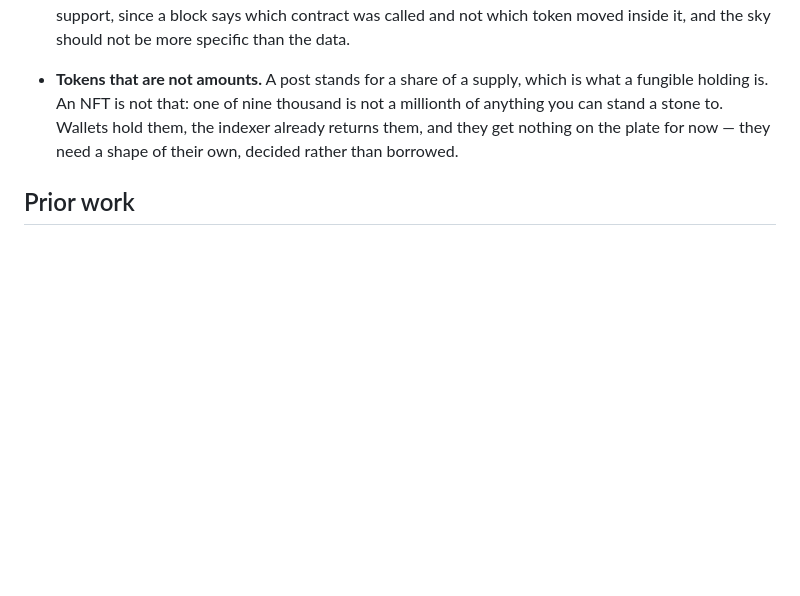
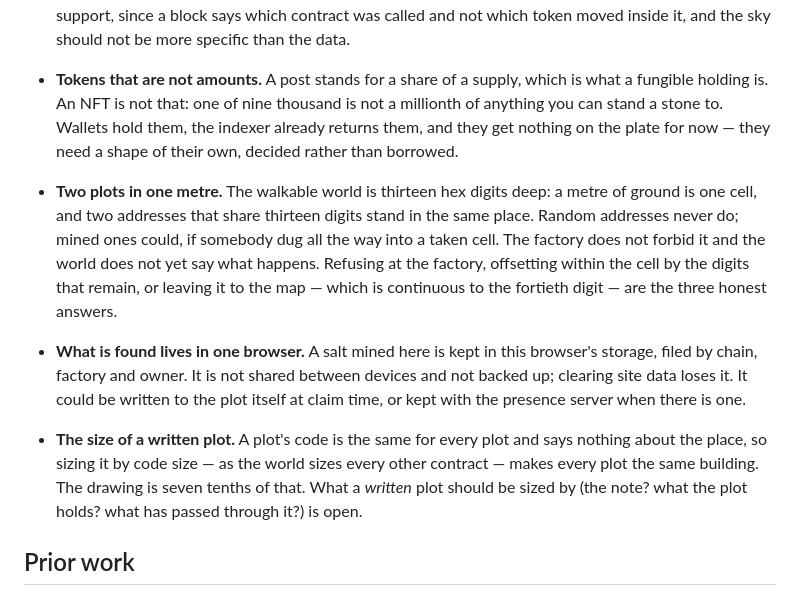
Before and after one commit to profinch/bwgame, a Markdown page: README.md, the part around one of its changes. Rendered like a GitHub page; blank space fills up the shorter version.

```diff
--- a/README.md
+++ b/README.md
@@ -86,6 +137,23 @@ where this begins, not what it is for. Work in progress, in the open.
   you can stand a stone to. Wallets hold them, the indexer already returns them, and they get
   nothing on the plate for now — they need a shape of their own, decided rather than borrowed.
 
+- **Two plots in one metre.** The walkable world is thirteen hex digits deep: a metre of ground is
+  one cell, and two addresses that share thirteen digits stand in the same place. Random addresses
+  never do; mined ones could, if somebody dug all the way into a taken cell. The factory does not
+  forbid it and the world does not yet say what happens. Refusing at the factory, offsetting within
+  the cell by the digits that remain, or leaving it to the map — which is continuous to the fortieth
+  digit — are the three honest answers.
+
+- **What is found lives in one browser.** A salt mined here is kept in this browser's storage, filed
+  by chain, factory and owner. It is not shared between devices and not backed up; clearing site
+  data loses it. It could be written to the plot itself at claim time, or kept with the presence
+  server when there is one.
+
+- **The size of a written plot.** A plot's code is the same for every plot and says nothing about
+  the place, so sizing it by code size — as the world sizes every other contract — makes every
+  plot the same building. The drawing is seven tenths of that. What a *written* plot should be
+  sized by (the note? what the plot holds? what has passed through it?) is open.
+
 ## Prior work
 
 Disclosed per ETHGlobal rules: the concept and written plan predate the event — they were
```
Also changed, not shown: other parts of README.md (+51 -0 lines).
